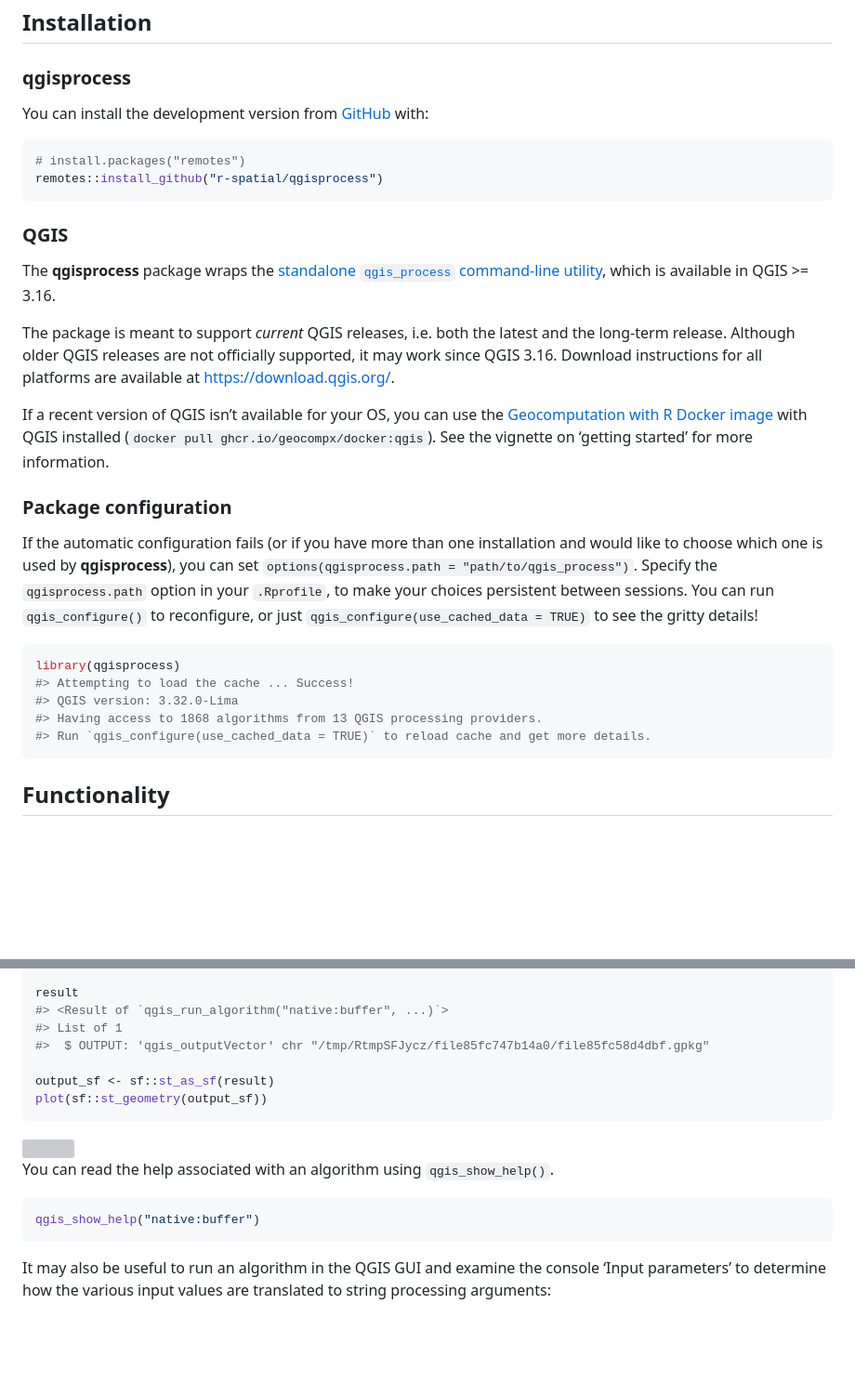
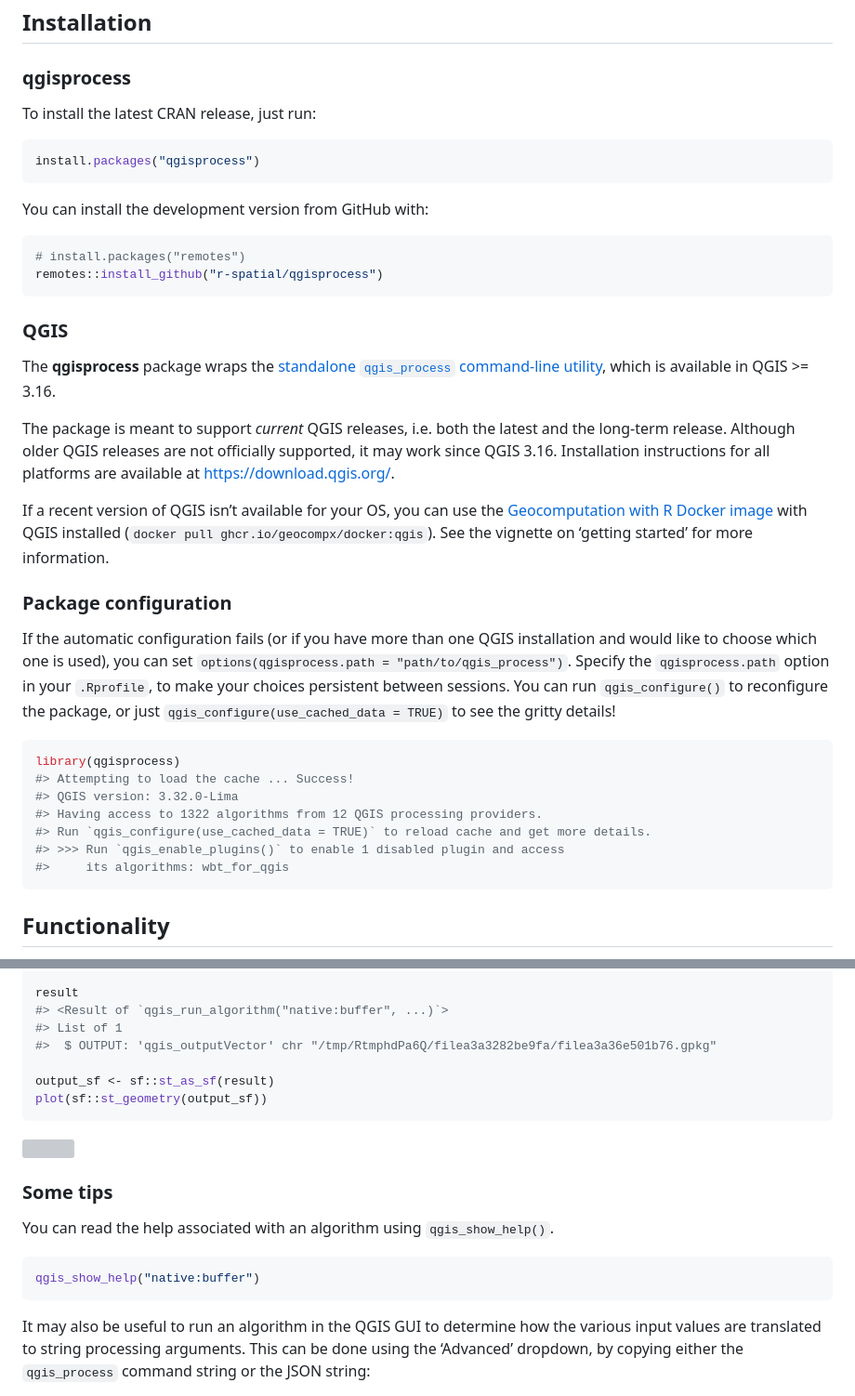
Before and after one commit to r-spatial/qgisprocess, a Markdown page: README.md, 2 parts joined by grey strips. Shown at 93% size. Rendered like a GitHub page; blank space fills up the shorter version; grey boxes are pictures that could not be loaded.

Commit message:
Readme: knit

````diff
--- a/README.md
+++ b/README.md
@@ -26,8 +26,13 @@ package.
 
 ### qgisprocess
 
-You can install the development version from
-[GitHub](https://github.com/) with:
+To install the latest CRAN release, just run:
+
+``` r
+install.packages("qgisprocess")
+```
+
+You can install the development version from GitHub with:
 
 ``` r
 # install.packages("remotes")
@@ -43,8 +48,9 @@ which is available in QGIS \>= 3.16.
 
 The package is meant to support *current* QGIS releases, i.e. both the
 latest and the long-term release. Although older QGIS releases are not
-officially supported, it may work since QGIS 3.16. Download instructions
-for all platforms are available at <https://download.qgis.org/>.
+officially supported, it may work since QGIS 3.16. Installation
+instructions for all platforms are available at
+<https://download.qgis.org/>.
 
 If a recent version of QGIS isn’t available for your OS, you can use the
 [Geocomputation with R Docker
@@ -54,20 +60,22 @@ vignette on ‘getting started’ for more information.
 
 ### Package configuration
 
-If the automatic configuration fails (or if you have more than one
-installation and would like to choose which one is used by
-**qgisprocess**), you can set `options(qgisprocess.path =
-"path/to/qgis_process")`. Specify the `qgisprocess.path` option in your
-`.Rprofile`, to make your choices persistent between sessions. You can
-run `qgis_configure()` to reconfigure, or just
-`qgis_configure(use_cached_data = TRUE)` to see the gritty details\!
+If the automatic configuration fails (or if you have more than one QGIS
+installation and would like to choose which one is used), you can set
+`options(qgisprocess.path = "path/to/qgis_process")`. Specify the
+`qgisprocess.path` option in your `.Rprofile`, to make your choices
+persistent between sessions. You can run `qgis_configure()` to
+reconfigure the package, or just `qgis_configure(use_cached_data =
+TRUE)` to see the gritty details\!
 
 ``` r
 library(qgisprocess)
 #> Attempting to load the cache ... Success!
 #> QGIS version: 3.32.0-Lima
-#> Having access to 1868 algorithms from 13 QGIS processing providers.
+#> Having access to 1322 algorithms from 12 QGIS processing providers.
 #> Run `qgis_configure(use_cached_data = TRUE)` to reload cache and get more details.
+#> >>> Run `qgis_enable_plugins()` to enable 1 disabled plugin and access
+#>     its algorithms: wbt_for_qgis
 ```
 
 ## Functionality
@@ -127,13 +135,15 @@ result <- qgis_run_algorithm(
 result
 #> <Result of `qgis_run_algorithm("native:buffer", ...)`>
 #> List of 1
-#>  $ OUTPUT: 'qgis_outputVector' chr "/tmp/RtmpSFJycz/file85fc747b14a0/file85fc58d4dbf.gpkg"
+#>  $ OUTPUT: 'qgis_outputVector' chr "/tmp/RtmphdPa6Q/filea3a3282be9fa/filea3a36e501b76.gpkg"
 
 output_sf <- sf::st_as_sf(result)
 plot(sf::st_geometry(output_sf))
 ```
 
 <img src="man/figures/README-buffer-1.png" width="60%" />
+
+### Some tips
 
 You can read the help associated with an algorithm using
 `qgis_show_help()`.
@@ -142,7 +152,8 @@ You can read the help associated with an algorithm using
 qgis_show_help("native:buffer")
 ```
 
-It may also be useful to run an algorithm in the QGIS GUI and examine
-the console ‘Input parameters’ to determine how the various input values
-are translated to string processing arguments:
+It may also be useful to run an algorithm in the QGIS GUI to determine
+how the various input values are translated to string processing
+arguments. This can be done using the ‘Advanced’ dropdown, by copying
+either the `qgis_process` command string or the JSON string:
 
````
Also changed, not shown: other parts of README.md (+19 -5 lines).
